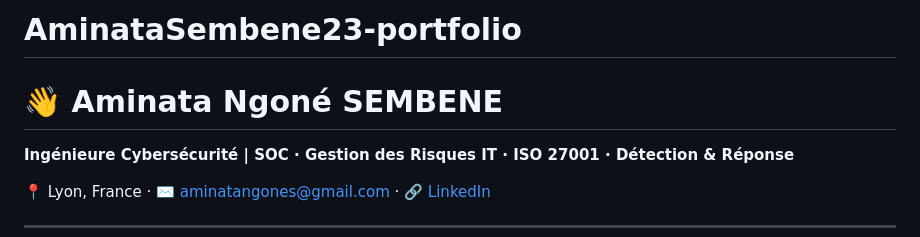
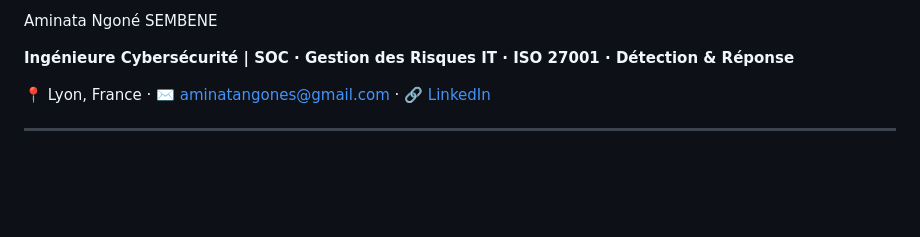
Before and after one commit to AminataSembene23/AminataSembene23-portfolio, a Markdown page: README.md, the part around the change. Rendered like a GitHub page; blank space fills up the shorter version.

```diff
--- a/README.md
+++ b/README.md
@@ -1,5 +1,4 @@
-# AminataSembene23-portfolio
-# 👋 Aminata Ngoné SEMBENE
+Aminata Ngoné SEMBENE
 
 **Ingénieure Cybersécurité | SOC · Gestion des Risques IT · ISO 27001 · Détection & Réponse**
 
```
